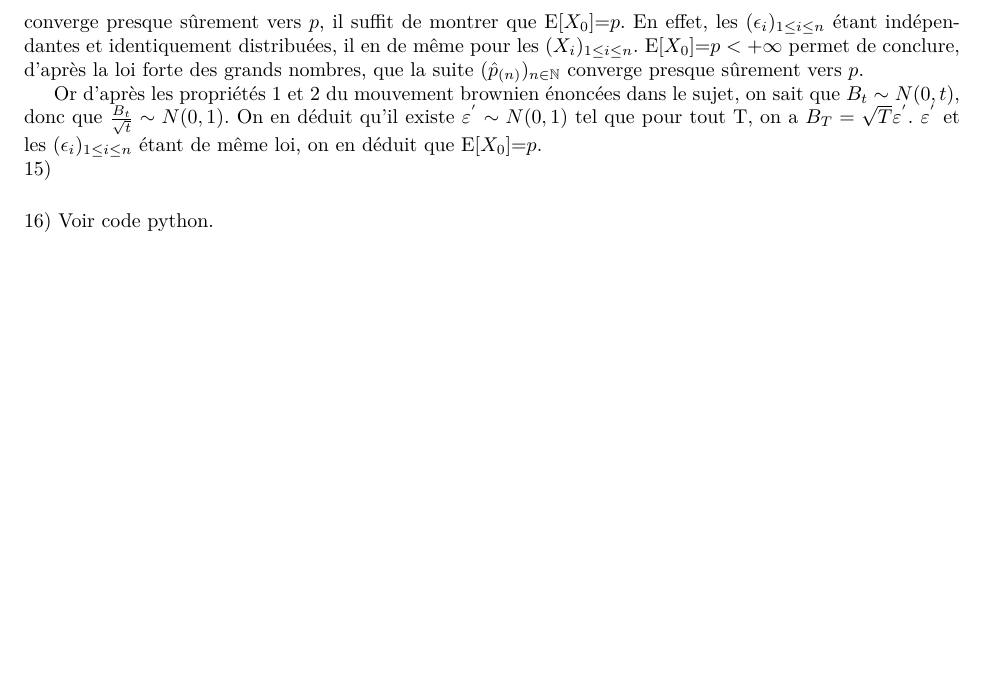
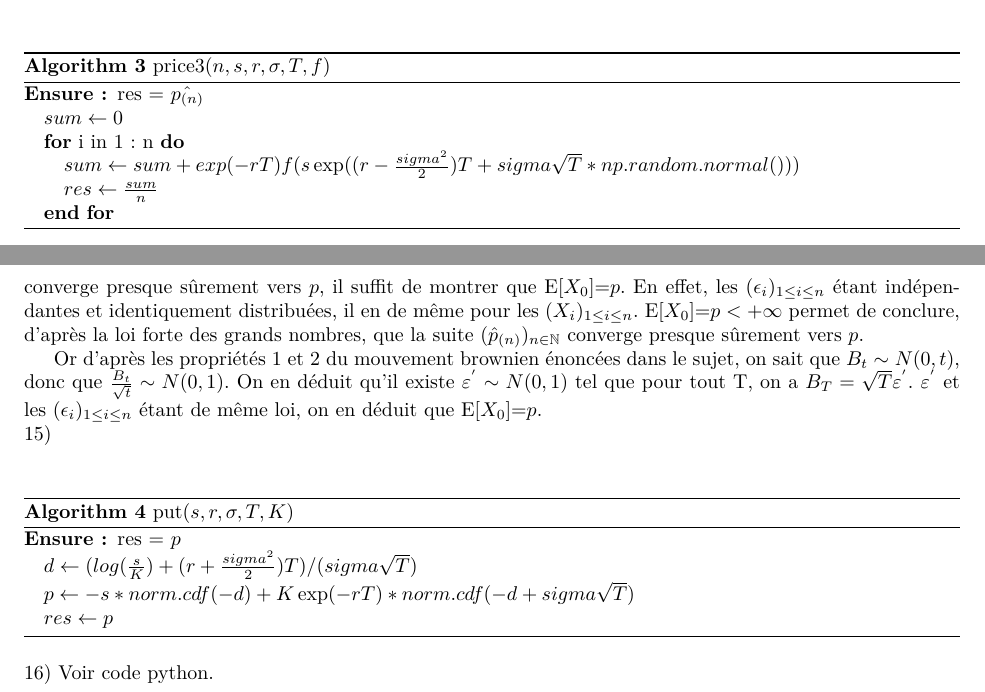
Before and after one commit to ggabimoran/ProjetMaths, a LaTeX problem sheet (PROJET_MORAN_POULET.tex): part of page 5 of 7 before the commit and two parts of pages 4 and 5 of 7 after it, the two joined at a grey line, cut at the place of the change, the shorter picture padded with empty space. Compiled offline with XeLaTeX.

Commit message:
latex and python done to q19

```diff
--- a/PROJET_MORAN_POULET.tex
+++ b/PROJET_MORAN_POULET.tex
@@ -146,6 +146,17 @@ $$\boxed{S_t=s \exp{(\sigma B_t + (r-\frac{\sigma^2}{2})t)}}$$
 \newline
 \espace
 12)
+\begin{algorithm}
+\caption{price3($n,s,r,\sigma,T,f$)}
+\begin{algorithmic}
+\ENSURE res = $\hat{p_{(n)}}$
+\STATE $sum \leftarrow 0$
+\FOR{i in 1 : n}
+\STATE $sum \leftarrow sum + exp(-rT)f(s\exp((r-\frac{sigma^2}{2})T+sigma \sqrt{T}*np.random.normal()))$
+\STATE $res \leftarrow \frac{sum}{n}$
+\ENDFOR
+\end{algorithmic}
+\end{algorithm}
 \newline
 \espace
 13) \includegraphics{question13.png}
@@ -157,6 +168,15 @@ Or d'après les propriétés 1 et 2 du mouvement brownien énoncées dans le suj
 \newline
 \espace
 15)
+\begin{algorithm}
+\caption{put($s,r,\sigma,T,K$)}
+\begin{algorithmic}
+\ENSURE res = $p$
+\STATE $d \leftarrow (log(\frac{s}{K})+(r+\frac{sigma^2}{2})T)/(sigma\sqrt{T})$
+\STATE $p \leftarrow -s * norm.cdf(-d) + K\exp(-rT)*norm.cdf(-d+sigma\sqrt{T})$
+\STATE $res \leftarrow p$
+\end{algorithmic}
+\end{algorithm}
 \newline
 \espace
 16) Voir code python.
```
Also changed, not shown: Rapport.pdf, PROJET_MORAN_POULET.tex (2 more changed lines).
